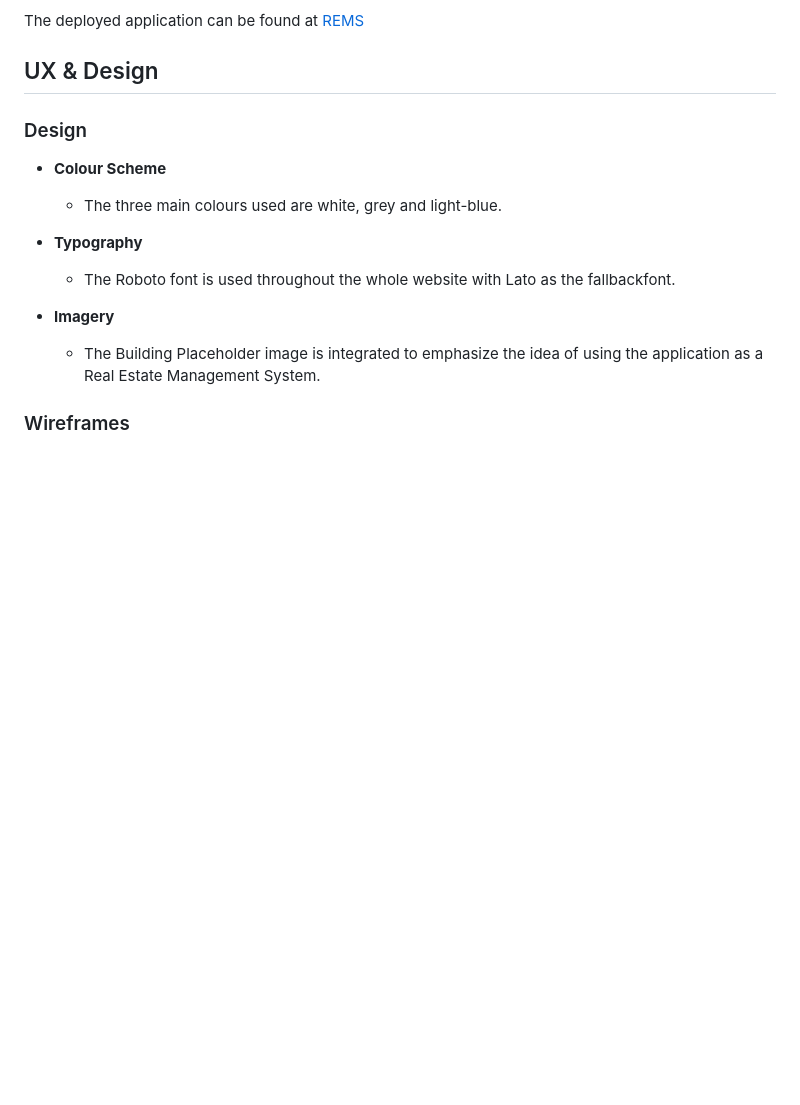
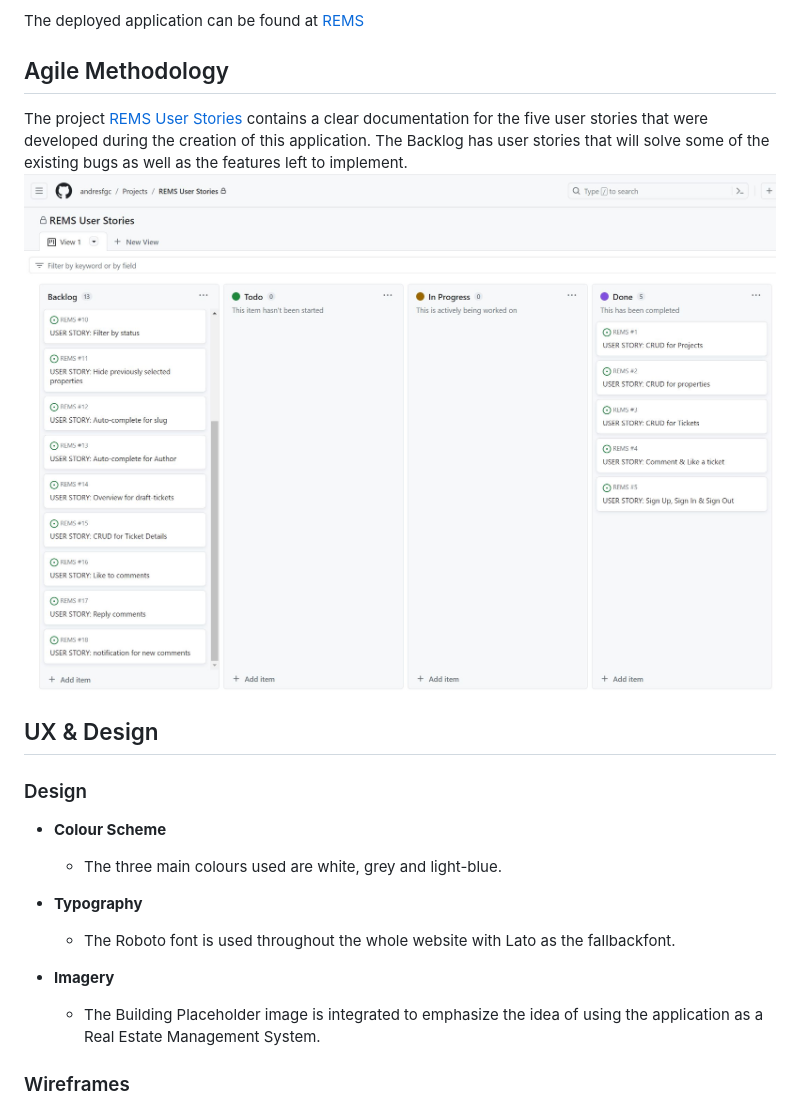
Before and after one commit to andresfgc/P4-REMS, a Markdown page: README.md, the part around the change. GitHub-like rendering; pictures changed too: media/project_rems_user_stories.JPG (added); blank space fills up the shorter version.

Commit message:
Add agile methodology in README

```diff
--- a/README.md
+++ b/README.md
@@ -17,6 +17,11 @@ Within REMS the user can:
 5. document all relevant facts about the property.
 
 The deployed application can be found at [REMS](https://rems-ag-58c10e6f7952.herokuapp.com/)
+
+## Agile Methodology
+The project [REMS User Stories](https://github.com/users/andresfgc/projects/7) contains a clear documentation for the five user stories that were developed during the creation of this application. The Backlog has user stories that will solve some of the existing bugs as well as the features left to implement.
+![REMS User Stories](media/project_rems_user_stories.JPG)
+
 ## UX & Design
 
 ### Design
```
